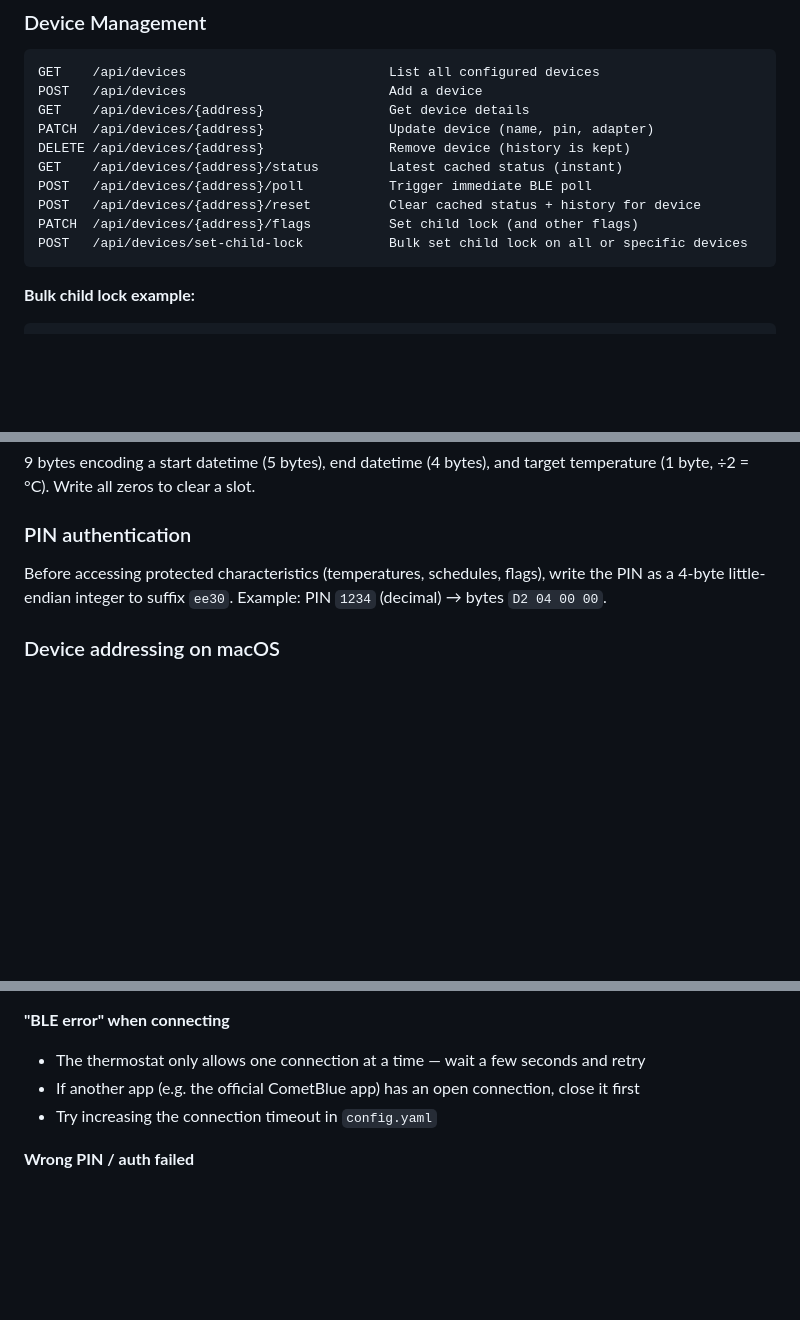
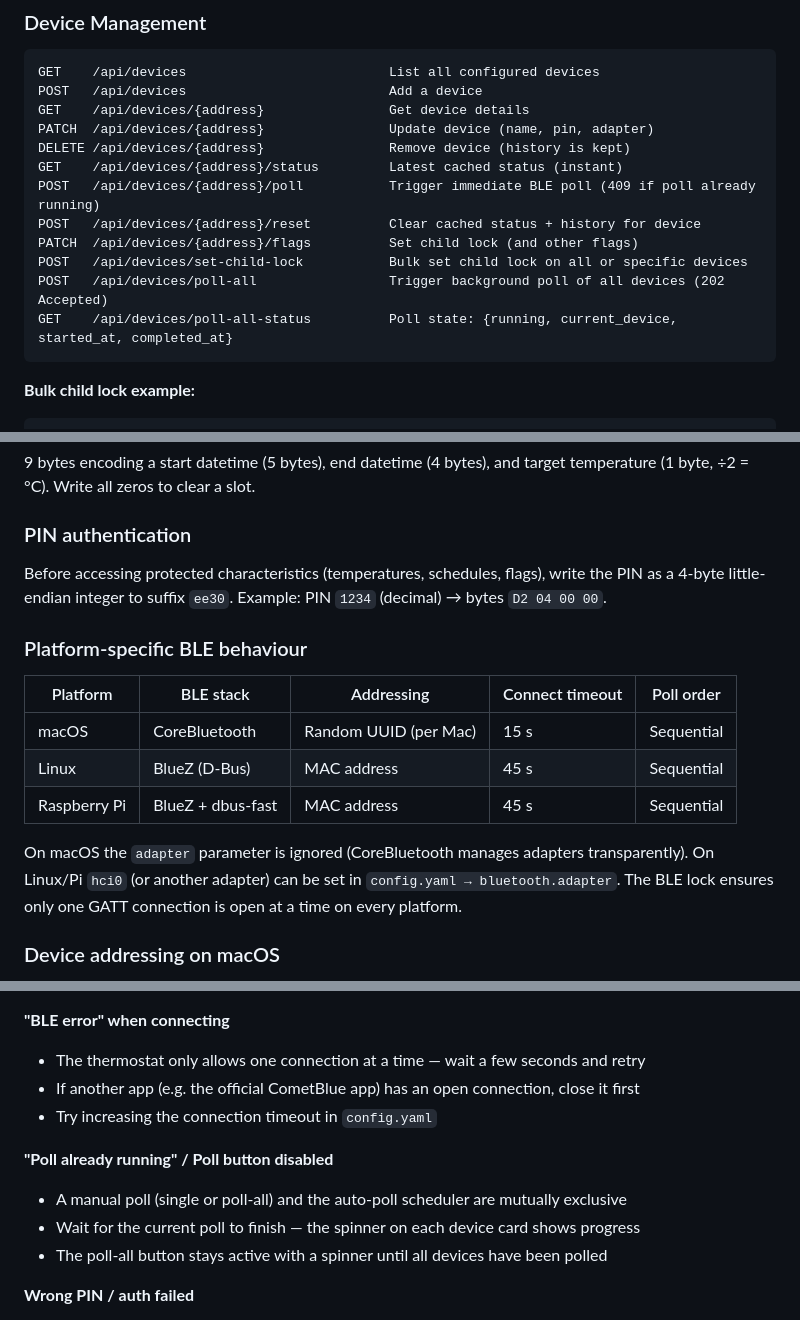
Before and after one commit to danielgohlke/cometblue-control, a Markdown page: README.md, 3 parts joined by grey strips. Rendered like a GitHub page; blank space fills up the shorter version.

Commit message:
docs: update README for platform BLE strategies and poll improvements
- Features: add poll safety (mutex between auto/manual)
- Nav bar: describe per-device poll progress indicator
- REST API: document poll-all and poll-all-status endpoints
- BLE protocol: add platform-specific BLE behaviour table
  (macOS UUID vs Linux MAC, timeouts, CoreBluetooth vs BlueZ)
- Troubleshooting: add "Poll already running" entry

Co-Authored-By: Claude Sonnet 4.6 <noreply@anthropic.com>

````diff
--- a/README.md
+++ b/README.md
@@ -286,10 +287,12 @@ GET    /api/devices/{address}                Get device details
 PATCH  /api/devices/{address}                Update device (name, pin, adapter)
 DELETE /api/devices/{address}                Remove device (history is kept)
 GET    /api/devices/{address}/status         Latest cached status (instant)
-POST   /api/devices/{address}/poll           Trigger immediate BLE poll
+POST   /api/devices/{address}/poll           Trigger immediate BLE poll (409 if poll already running)
 POST   /api/devices/{address}/reset          Clear cached status + history for device
 PATCH  /api/devices/{address}/flags          Set child lock (and other flags)
 POST   /api/devices/set-child-lock           Bulk set child lock on all or specific devices
+POST   /api/devices/poll-all                 Trigger background poll of all devices (202 Accepted)
+GET    /api/devices/poll-all-status          Poll state: {running, current_device, started_at, completed_at}
 ```
 
 **Bulk child lock example:**
@@ -678,6 +681,16 @@ Example: `07:00–22:00` → start = 42, end = 132.
 
 Before accessing protected characteristics (temperatures, schedules, flags), write the PIN as a 4-byte little-endian integer to suffix `ee30`. Example: PIN `1234` (decimal) → bytes `D2 04 00 00`.
 
+### Platform-specific BLE behaviour
+
+| Platform | BLE stack | Addressing | Connect timeout | Poll order |
+|----------|-----------|------------|-----------------|------------|
+| macOS | CoreBluetooth | Random UUID (per Mac) | 15 s | Sequential |
+| Linux | BlueZ (D-Bus) | MAC address | 45 s | Sequential |
+| Raspberry Pi | BlueZ + dbus-fast | MAC address | 45 s | Sequential |
+
+On macOS the `adapter` parameter is ignored (CoreBluetooth manages adapters transparently). On Linux/Pi `hci0` (or another adapter) can be set in `config.yaml → bluetooth.adapter`. The BLE lock ensures only one GATT connection is open at a time on every platform.
+
 ### Device addressing on macOS
 
 On macOS, CoreBluetooth does **not** expose real Bluetooth MAC addresses. Instead it assigns a random UUID per device that is stable per Mac but changes after a battery replacement.
@@ -760,6 +773,11 @@ Deleting a device only removes it from the `devices` table — history and statu
 - If another app (e.g. the official CometBlue app) has an open connection, close it first
 - Try increasing the connection timeout in `config.yaml`
 
+**"Poll already running" / Poll button disabled**
+- A manual poll (single or poll-all) and the auto-poll scheduler are mutually exclusive
+- Wait for the current poll to finish — the spinner on each device card shows progress
+- The poll-all button stays active with a spinner until all devices have been polled
+
 **Wrong PIN / auth failed**
 - The PIN can be set offline in the device edit modal (saved to DB without connecting)
 - Use "Offline speichern (ohne Test)" in the PIN dialog if the device is currently unreachable
````
Also changed, not shown: other parts of README.md (+2 -1 lines).
